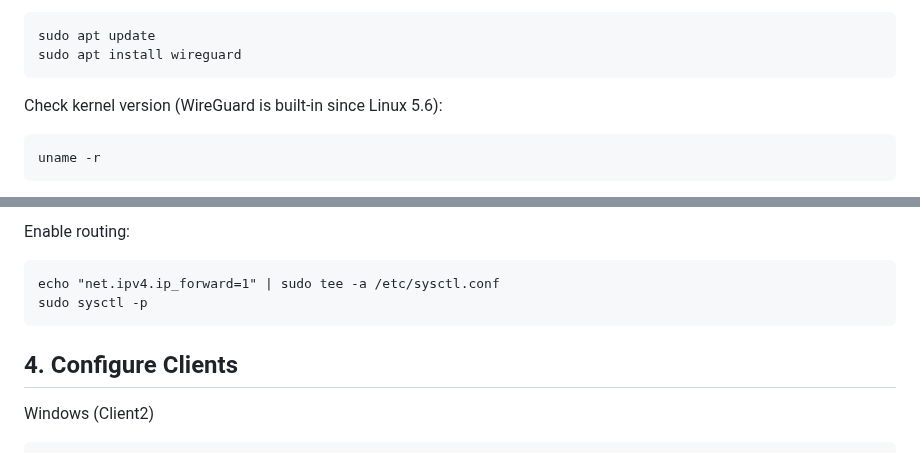
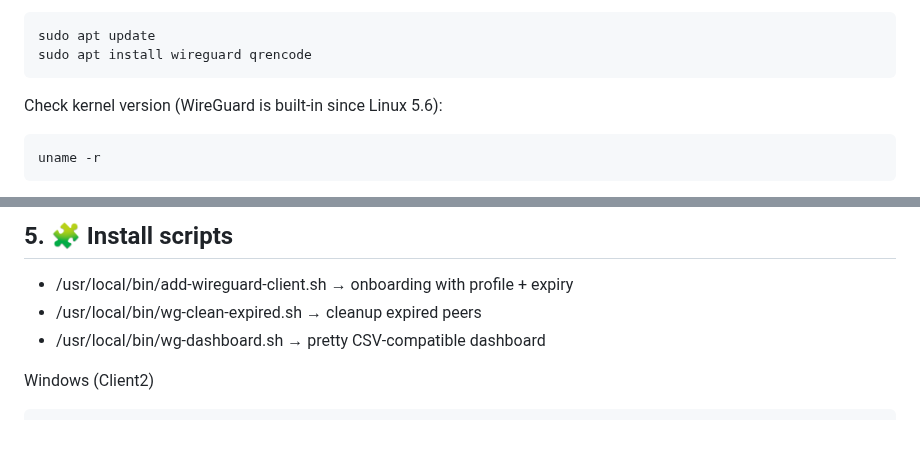
Before and after one commit to julienbardi/homelab, a Markdown page: docs/WireGuard VPN Setup.md, 2 parts joined by grey strips. Drawn GitHub-style.

````diff
--- a/docs/WireGuard VPN Setup.md
+++ b/docs/WireGuard VPN Setup.md
@@ -4,6 +69,6 @@ Install WireGuard tools:
 ```
 sudo apt update
-sudo apt install wireguard
+sudo apt install wireguard qrencode
 ```
 
 Check kernel version (WireGuard is built‑in since Linux 5.6):
@@ -99,12 +172,10 @@ AllowedIPs = 10.4.0.0/32
 ```
 
-Enable routing:
-```
-echo "net.ipv4.ip_forward=1" | sudo tee -a /etc/sysctl.conf
-sudo sysctl -p
-```
+## 5. 🧩 Install scripts
+- /usr/local/bin/add-wireguard-client.sh → onboarding with profile + expiry
+- /usr/local/bin/wg-clean-expired.sh → cleanup expired peers
+- /usr/local/bin/wg-dashboard.sh → pretty CSV-compatible dashboard
 
-## 4. Configure Clients
 Windows (Client2)
 ```
 ini
````
Also changed, not shown: other parts of docs/WireGuard VPN Setup.md (+86 -13 lines).
